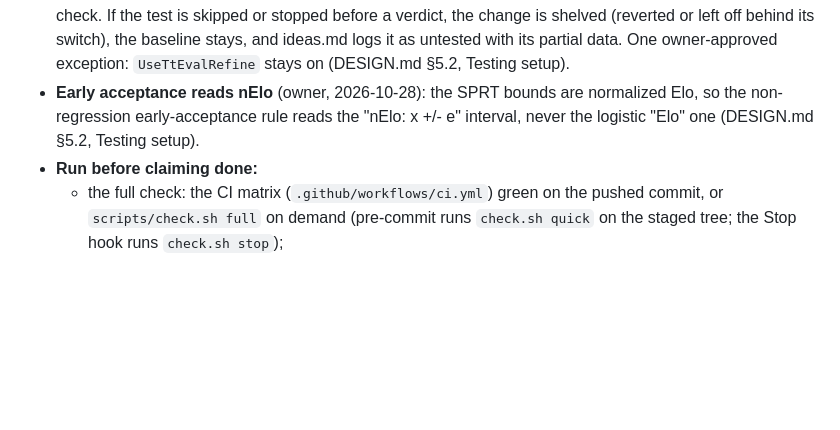
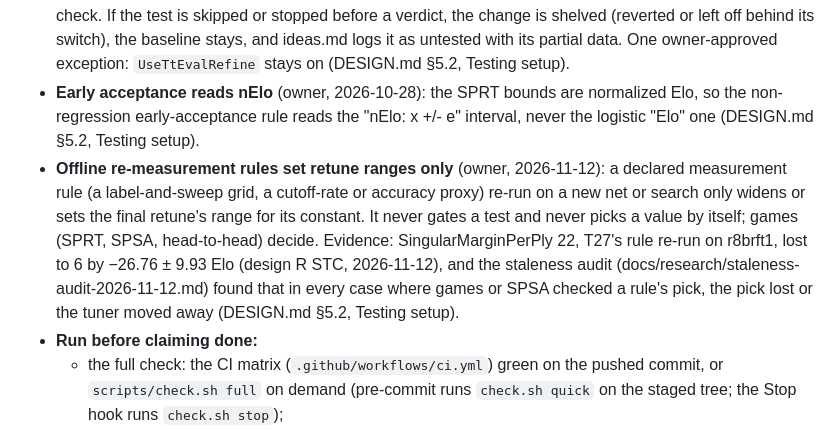
Before and after one commit to BOSSDOTCOM/fork, a Markdown page: .claude/rules/testing.md, the part around the change. Drawn GitHub-style; blank space fills up the shorter version.

Commit message:
Rules: offline re-measurement rules set retune ranges only; they never gate tests or pick values (owner, 2026-11-12; the staleness audit and the singular-margin result)
Bench unchanged: 9,118,607 / 208629aa15e140a9 (rules text only).

Co-Authored-By: Claude Opus 5.5 <noreply@anthropic.com>
Claude-Session: https://claude.ai/code/session_01UEgBWxuspr6Rw4PYrJ8UYk

```diff
--- a/.claude/rules/testing.md
+++ b/.claude/rules/testing.md
@@ -38,6 +38,17 @@ paths:
   are normalized Elo, so the non-regression early-acceptance rule reads
   the "nElo: x +/- e" interval, never the logistic "Elo" one (DESIGN.md
   §5.2, Testing setup).
+- **Offline re-measurement rules set retune ranges only** (owner,
+  2026-11-12): a declared measurement rule (a label-and-sweep grid, a
+  cutoff-rate or accuracy proxy) re-run on a new net or search only
+  widens or sets the final retune's range for its constant. It never
+  gates a test and never picks a value by itself; games (SPRT, SPSA,
+  head-to-head) decide. Evidence: SingularMarginPerPly 22, T27's rule
+  re-run on r8brft1, lost to 6 by −26.76 ± 9.93 Elo (design R STC,
+  2026-11-12), and the staleness audit
+  (docs/research/staleness-audit-2026-11-12.md) found that in every case
+  where games or SPSA checked a rule's pick, the pick lost or the tuner
+  moved away (DESIGN.md §5.2, Testing setup).
 - **Run before claiming done:**
   - the full check: the CI matrix (`.github/workflows/ci.yml`) green on
     the pushed commit, or `scripts/check.sh full` on demand (pre-commit
```
